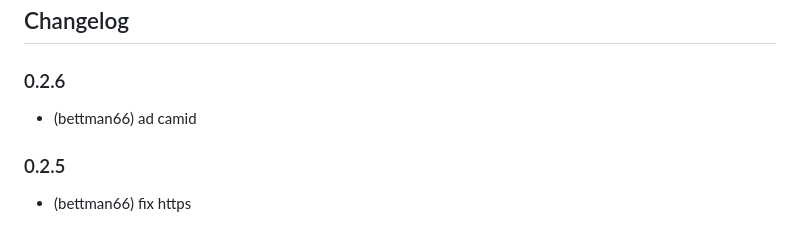
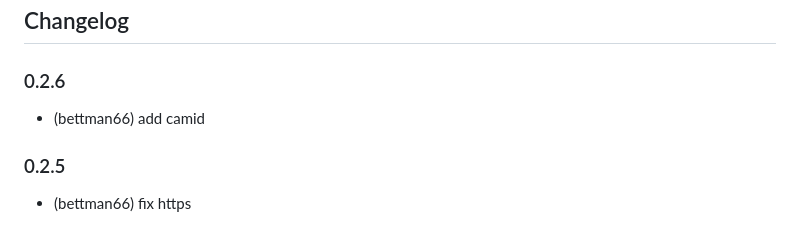
Before and after one commit to iobroker-community-adapters/ioBroker.frigate-bettman66, a Markdown page: README.md, the part around the change. GitHub-like rendering.

Commit message:
add camid

```diff
--- a/README.md
+++ b/README.md
@@ -37,7 +37,7 @@ These objects can be further processed in the ioBroker, e.g. in the Vis.
 
 ### 0.2.6
 
--   (bettman66) ad camid
+-   (bettman66) add camid
 
 ### 0.2.5
 
```
